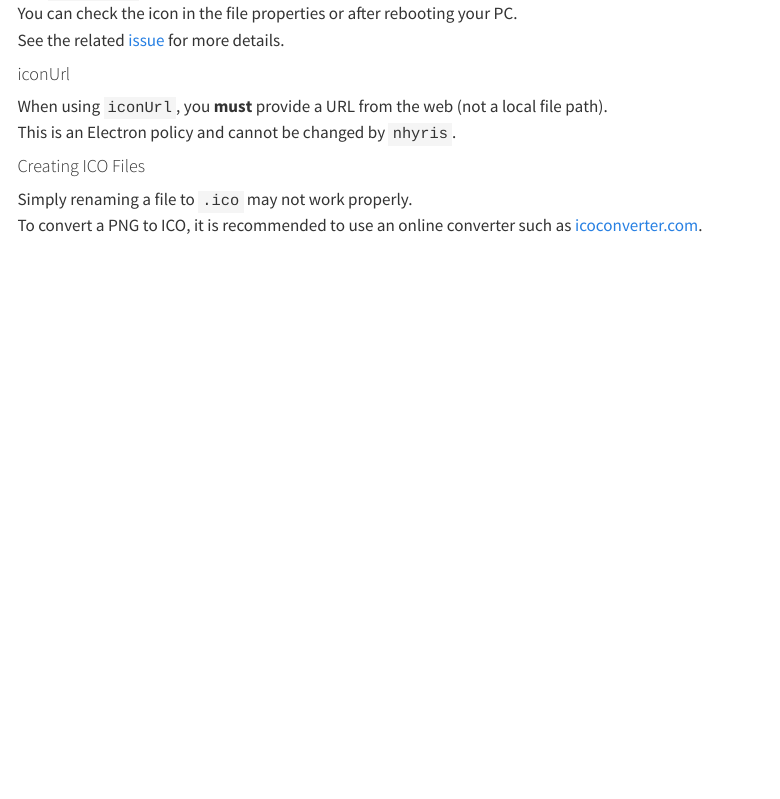
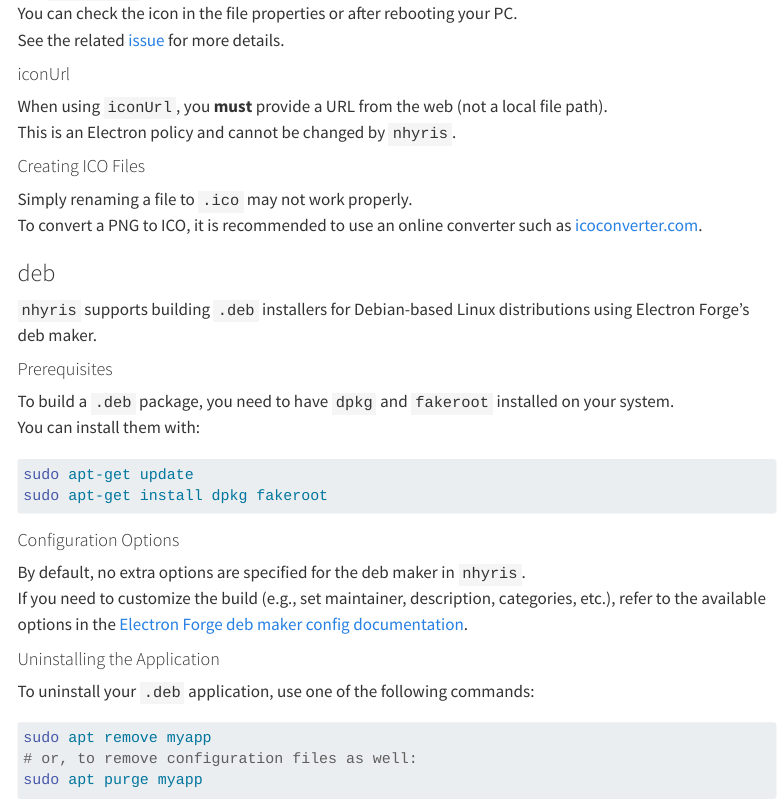
Before and after one commit to jahnen/nhyris, a Quarto document (quarto/customization.qmd): the page in a window 1100 px wide, from 3170 px down. Rendered offline with R 4.5, knitr and Pandoc in place of Quarto, with nearby package versions; menus at the side of the page are left out.

Commit message:
docs: linux deb description

````diff
--- a/quarto/customization.qmd
+++ b/quarto/customization.qmd
@@ -182,3 +182,33 @@ This is an Electron policy and cannot be changed by `nhyris`.
 
 Simply renaming a file to `.ico` may not work properly.
 To convert a PNG to ICO, it is recommended to use an online converter such as [icoconverter.com](https://www.icoconverter.com/).
+
+
+### deb
+
+`nhyris` supports building `.deb` installers for Debian-based Linux distributions using Electron Forge's deb maker.
+
+#### Prerequisites
+
+To build a `.deb` package, you need to have `dpkg` and `fakeroot` installed on your system.
+You can install them with:
+
+```bash
+sudo apt-get update
+sudo apt-get install dpkg fakeroot
+```
+
+#### Configuration Options
+
+By default, no extra options are specified for the deb maker in `nhyris`.
+If you need to customize the build (e.g., set maintainer, description, categories, etc.), refer to the available options in the [Electron Forge deb maker config documentation](https://github.com/electron/forge/blob/9f35bdea87fe0df5b2566b74ff909f2f037ef556/packages/maker/deb/src/Config.ts#L211).
+
+#### Uninstalling the Application
+
+To uninstall your `.deb` application, use one of the following commands:
+
+```bash
+sudo apt remove myapp
+# or, to remove configuration files as well:
+sudo apt purge myapp
+```
````
Also changed, not shown: docs/search.json, 1 other file.
